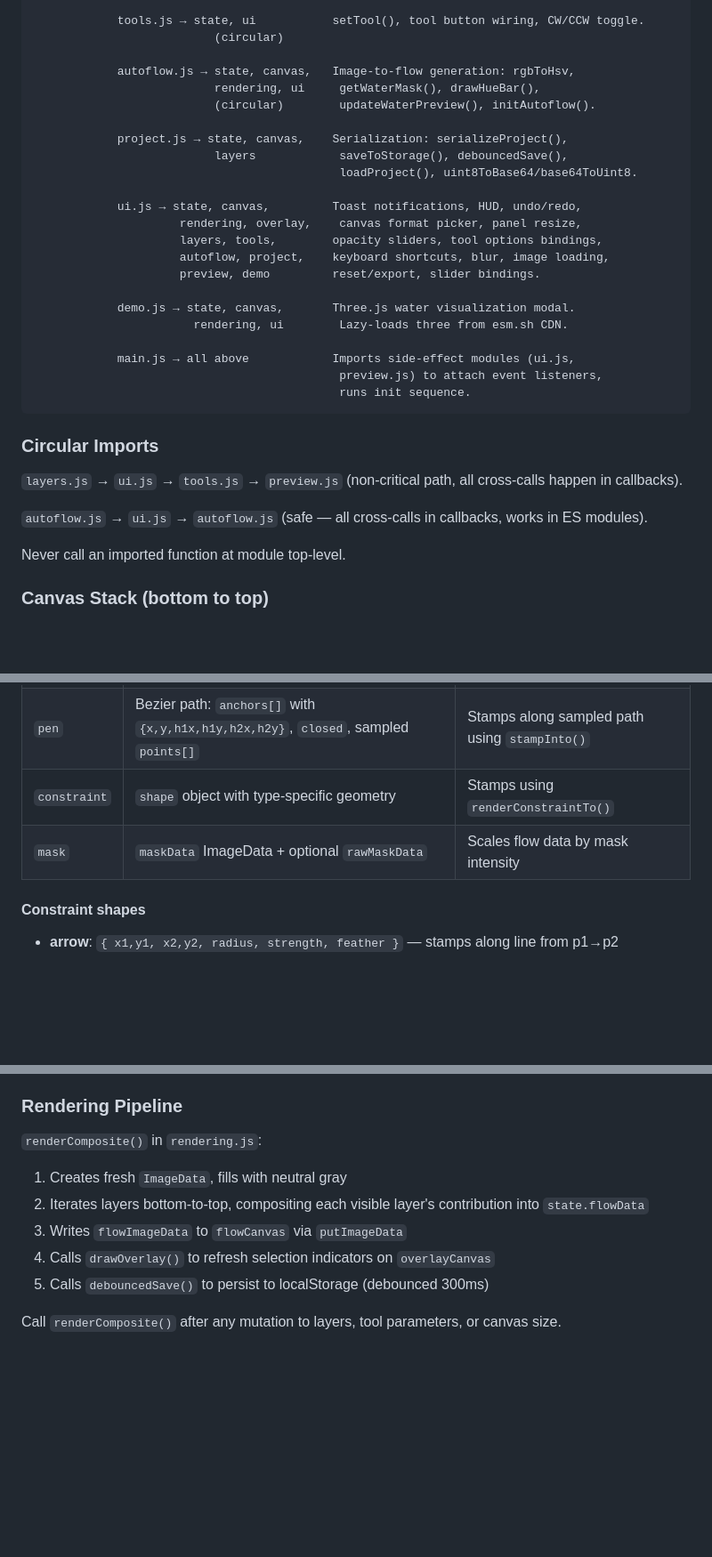
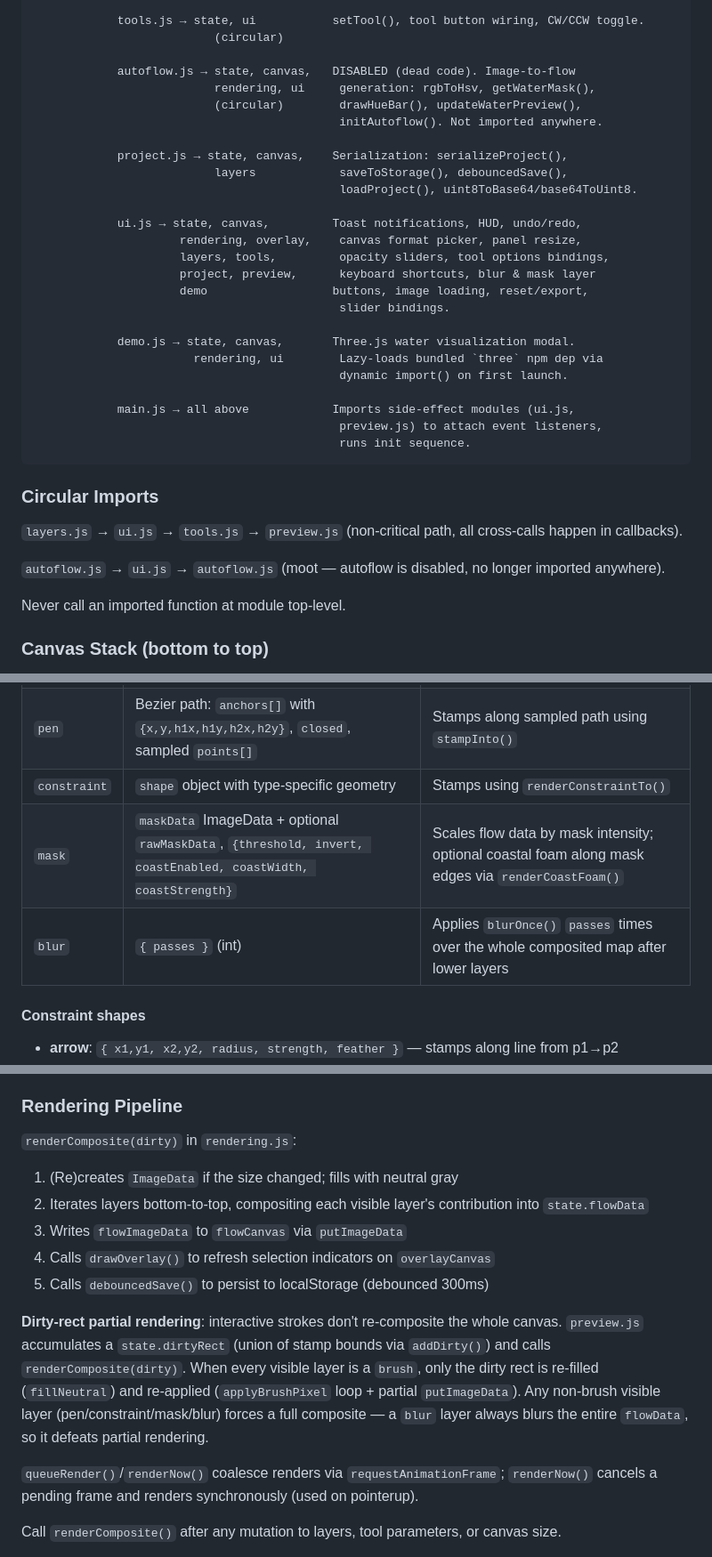
Before and after one commit to flement/flowmap-painter, a Markdown page: AGENTS.md, 3 parts joined by grey strips. Shown at 89% size. Drawn GitHub-style; blank space fills up the shorter version.

Commit message:
update AGENTS.md and add TOOLS.md for improved documentation on tool functionality and rendering pipeline

```diff
--- a/AGENTS.md
+++ b/AGENTS.md
@@ -59,9 +59,10 @@ main.js  ──> state.js, canvas.js, rendering.js, layers.js, ui.js, preview.js
             tools.js → state, ui           setTool(), tool button wiring, CW/CCW toggle.
                           (circular)
 
-            autoflow.js → state, canvas,   Image-to-flow generation: rgbToHsv,
-                          rendering, ui     getWaterMask(), drawHueBar(),
-                          (circular)        updateWaterPreview(), initAutoflow().
+            autoflow.js → state, canvas,   DISABLED (dead code). Image-to-flow
+                          rendering, ui     generation: rgbToHsv, getWaterMask(),
+                          (circular)        drawHueBar(), updateWaterPreview(),
+                                            initAutoflow(). Not imported anywhere.
 
             project.js → state, canvas,    Serialization: serializeProject(),
                           layers            saveToStorage(), debouncedSave(),
@@ -69,12 +70,14 @@ main.js  ──> state.js, canvas.js, rendering.js, layers.js, ui.js, preview.js
 
             ui.js → state, canvas,         Toast notifications, HUD, undo/redo,
                      rendering, overlay,    canvas format picker, panel resize,
-                     layers, tools,        opacity sliders, tool options bindings,
-                     autoflow, project,    keyboard shortcuts, blur, image loading,
-                     preview, demo         reset/export, slider bindings.
+                     layers, tools,         opacity sliders, tool options bindings,
+                     project, preview,      keyboard shortcuts, blur & mask layer
+                     demo                  buttons, image loading, reset/export,
+                                            slider bindings.
 
             demo.js → state, canvas,       Three.js water visualization modal.
-                       rendering, ui        Lazy-loads three from esm.sh CDN.
+                       rendering, ui        Lazy-loads bundled `three` npm dep via
+                                            dynamic import() on first launch.
 
             main.js → all above            Imports side-effect modules (ui.js,
                                             preview.js) to attach event listeners,
@@ -85,7 +88,7 @@ main.js  ──> state.js, canvas.js, rendering.js, layers.js, ui.js, preview.js
 
 `layers.js` → `ui.js` → `tools.js` → `preview.js` (non-critical path, all cross-calls happen in callbacks).
 
-`autoflow.js` → `ui.js` → `autoflow.js` (safe — all cross-calls in callbacks, works in ES modules).
+`autoflow.js` → `ui.js` → `autoflow.js` (moot — autoflow is disabled, no longer imported anywhere).
 
 Never call an imported function at module top-level.
 
@@ -120,7 +123,8 @@ All layers live in `state.layers` (bottom-to-top order). Each has `{ id, type, n
 | `brush` | Raw pixel `Uint8ClampedArray` (CW×CH×4) | Direct pixel copy (non-neutral pixels overwrite) |
 | `pen` | Bezier path: `anchors[]` with `{x,y,h1x,h1y,h2x,h2y}`, `closed`, sampled `points[]` | Stamps along sampled path using `stampInto()` |
 | `constraint` | `shape` object with type-specific geometry | Stamps using `renderConstraintTo()` |
-| `mask` | `maskData` ImageData + optional `rawMaskData` | Scales flow data by mask intensity |
+| `mask` | `maskData` ImageData + optional `rawMaskData`, `{threshold, invert, coastEnabled, coastWidth, coastStrength}` | Scales flow data by mask intensity; optional coastal foam along mask edges via `renderCoastFoam()` |
+| `blur` | `{ passes }` (int) | Applies `blurOnce()` `passes` times over the whole composited map after lower layers |
 
 #### Constraint shapes
 
@@ -132,12 +136,22 @@ All layers live in `state.layers` (bottom-to-top order). Each has `{ id, type, n
 
 ### Rendering Pipeline
 
-`renderComposite()` in `rendering.js`:
-1. Creates fresh `ImageData`, fills with neutral gray
+`renderComposite(dirty)` in `rendering.js`:
+1. (Re)creates `ImageData` if the size changed; fills with neutral gray
 2. Iterates layers bottom-to-top, compositing each visible layer's contribution into `state.flowData`
 3. Writes `flowImageData` to `flowCanvas` via `putImageData`
 4. Calls `drawOverlay()` to refresh selection indicators on `overlayCanvas`
 5. Calls `debouncedSave()` to persist to localStorage (debounced 300ms)
+
+**Dirty-rect partial rendering**: interactive strokes don't re-composite the whole canvas.
+`preview.js` accumulates a `state.dirtyRect` (union of stamp bounds via `addDirty()`) and
+calls `renderComposite(dirty)`. When every visible layer is a `brush`, only the dirty rect is
+re-filled (`fillNeutral`) and re-applied (`applyBrushPixel` loop + partial `putImageData`).
+Any non-brush visible layer (pen/constraint/mask/blur) forces a full composite — a `blur` layer
+always blurs the entire `flowData`, so it defeats partial rendering.
+
+`queueRender()`/`renderNow()` coalesce renders via `requestAnimationFrame`; `renderNow()`
+cancels a pending frame and renders synchronously (used on pointerup).
 
 Call `renderComposite()` after any mutation to layers, tool parameters, or canvas size.
 
```
Also changed, not shown: other parts of AGENTS.md (+18 -7 lines), docs/TOOLS.md (added, +155 -0 lines).
